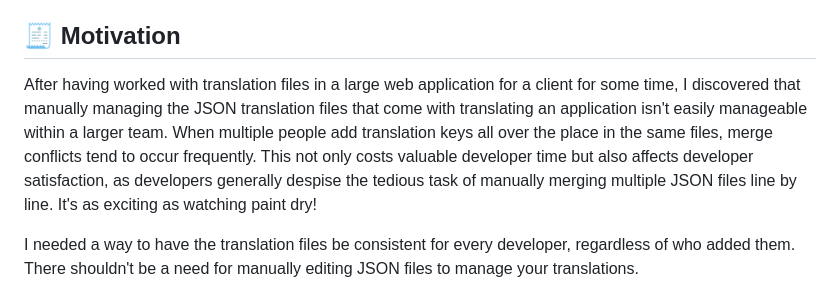
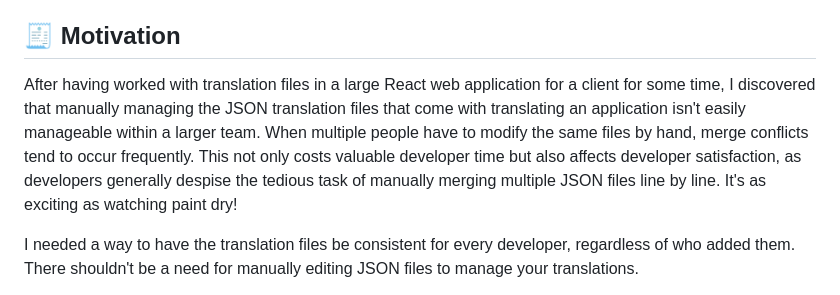
Before and after one commit to qvotaxon/i18nWeave-vscode, a Markdown page: README.md, the part around one of its changes. Drawn GitHub-style.

Commit message:
docs(readme): update README.md

```diff
--- a/README.md
+++ b/README.md
@@ -84,7 +84,7 @@ This extension leans on at least the following libraries / packages.
 
 ## 🧾 Motivation
 
-After having worked with translation files in a large web application for a client for some time, I discovered that manually managing the JSON translation files that come with translating an application isn't easily manageable within a larger team. When multiple people add translation keys all over the place in the same files, merge conflicts tend to occur frequently. This not only costs valuable developer time but also affects developer satisfaction, as developers generally despise the tedious task of manually merging multiple JSON files line by line. It's as exciting as watching paint dry!
+After having worked with translation files in a large React web application for a client for some time, I discovered that manually managing the JSON translation files that come with translating an application isn't easily manageable within a larger team. When multiple people have to modify the same files by hand, merge conflicts tend to occur frequently. This not only costs valuable developer time but also affects developer satisfaction, as developers generally despise the tedious task of manually merging multiple JSON files line by line. It's as exciting as watching paint dry!
 
 I needed a way to have the translation files be consistent for every developer, regardless of who added them. There shouldn't be a need for manually editing JSON files to manage your translations.
 
```
Also changed, not shown: other parts of README.md (+3 -0 lines).
